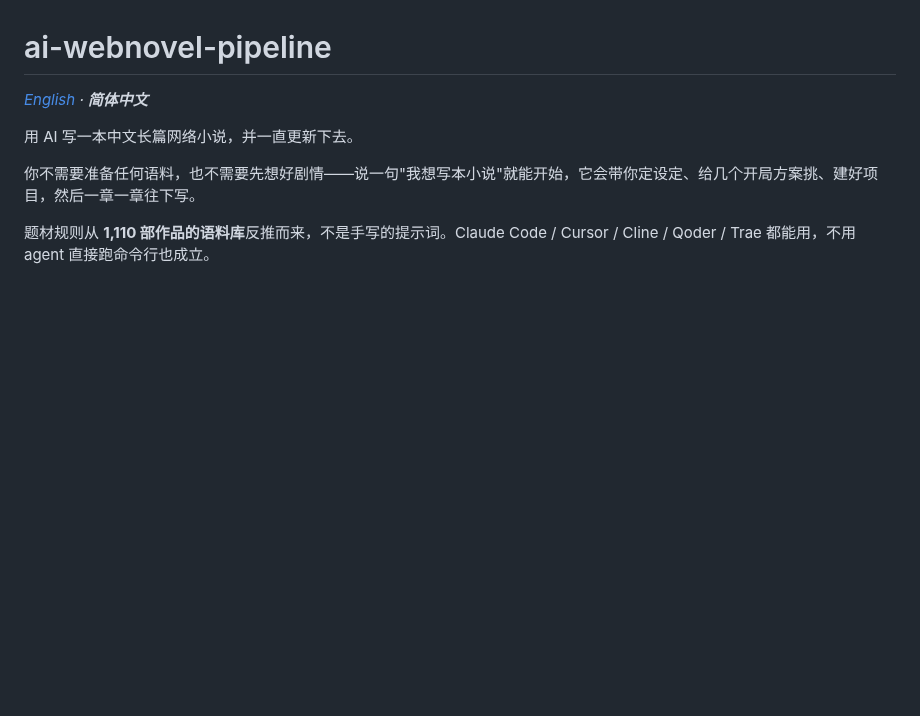
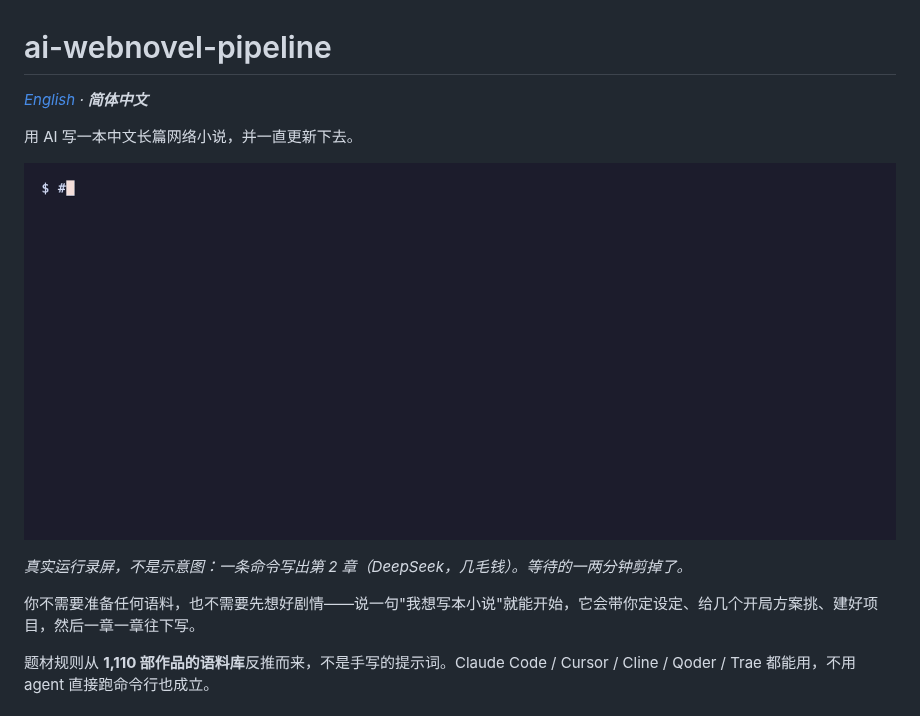
Before and after one commit to XZ-LI/ai-webnovel-pipeline, a Markdown page: README.zh-CN.md, the part around the change. Rendered like a GitHub page; pictures changed too: examples/demo.gif (added); blank space fills up the shorter version.

```diff
--- a/README.zh-CN.md
+++ b/README.zh-CN.md
@@ -3,6 +3,10 @@
 *[English](./README.md) · **简体中文***
 
 用 AI 写一本中文长篇网络小说，并一直更新下去。
+
+![一条命令写出下一章：进度，然后是第 2 章开头](examples/demo.gif)
+
+*真实运行录屏，不是示意图：一条命令写出第 2 章（DeepSeek，几毛钱）。等待的一两分钟剪掉了。*
 
 你不需要准备任何语料，也不需要先想好剧情——说一句"我想写本小说"就能开始，它会带你定设定、给几个开局方案挑、建好项目，然后一章一章往下写。
 
```
Also changed, not shown: README.md (+4 -0 lines).
